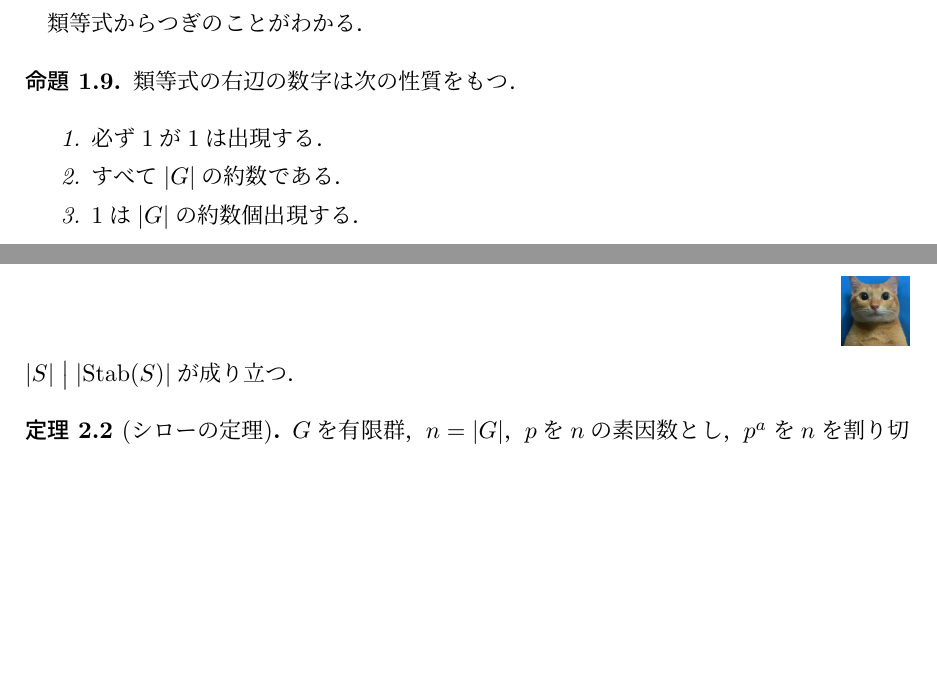
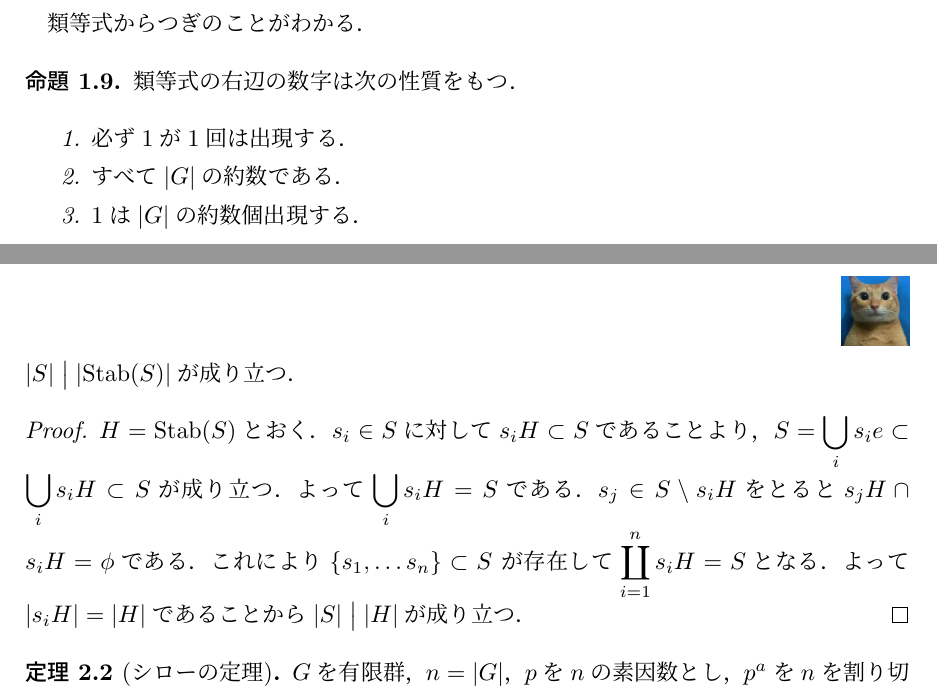
Before and after one commit to nishida-hiroki/math_doc, a LaTeX document (group/group.tex): two parts of pages 2 and 3 of 4, joined at a grey line, cut so that both start at the same text, the shorter picture padded with empty space. Compiled offline with upLaTeX and dvipdfmx.

Commit message:
しろー

```diff
--- a/group/group.tex
+++ b/group/group.tex
@@ -190,7 +190,7 @@
 \begin{proposition}
     類等式の右辺の数字は次の性質をもつ．
     \begin{enumerate}
-        \item 必ず$1$が$1$は出現する．
+        \item 必ず$1$が$1$回は出現する．
         \item すべて$|G|$の約数である．
         \item $1$は$|G|$の約数個出現する．
     \end{enumerate}
@@ -210,8 +210,22 @@
 \begin{proposition}
     $G$を有限群，$P(G)$を部分集合全体とする．さらに
     左作用を$G\times P(G)\rightarrow P(G);(g,S)\mapsto g\circ S=\{ gs\mid s\in S\}$
-    と定める．このとき，部分集合$S\subset G$に対し$\lvert S\rvert \bigm| \lvert \operatorname{Stab}(S)\rvert$が成り立つ．
+    と定める．このとき，
+    部分集合$S\subset G$に対し
+    $\lvert S\rvert \bigm| \lvert \operatorname{Stab}(S)\rvert$が成り立つ．
 \end{proposition}
+
+\begin{proof}
+    $H=\operatorname{Stab}(S)$とおく．
+    $s_i\in S$に対して$s_iH\subset S$であることより，
+    $\displaystyle S=\bigcup_is_ie \subset \bigcup_i
+    s_iH\subset S$が成り立つ．よって$\displaystyle \bigcup_i
+    s_iH=S$である．$s_j\in S \setminus s_iH$をとると$s_jH\cap
+    s_iH=\phi$である．これにより$\{ s_1,\ldots s_n\} \subset S$
+    が存在して$\displaystyle\coprod_{i=1}^ns_iH=S$となる．
+    よって$\lvert s_iH\rvert=\lvert H\rvert$であることから
+    $\lvert S\rvert \bigm| \lvert H \rvert$が成り立つ．
+\end{proof}
 \begin{theorem}[シローの定理]
     $G$を有限群，$n=|G|$，$p$を$n$の素因数とし，
     $p^a$を$n$を割り切る最大の$p$冪とする．
```
